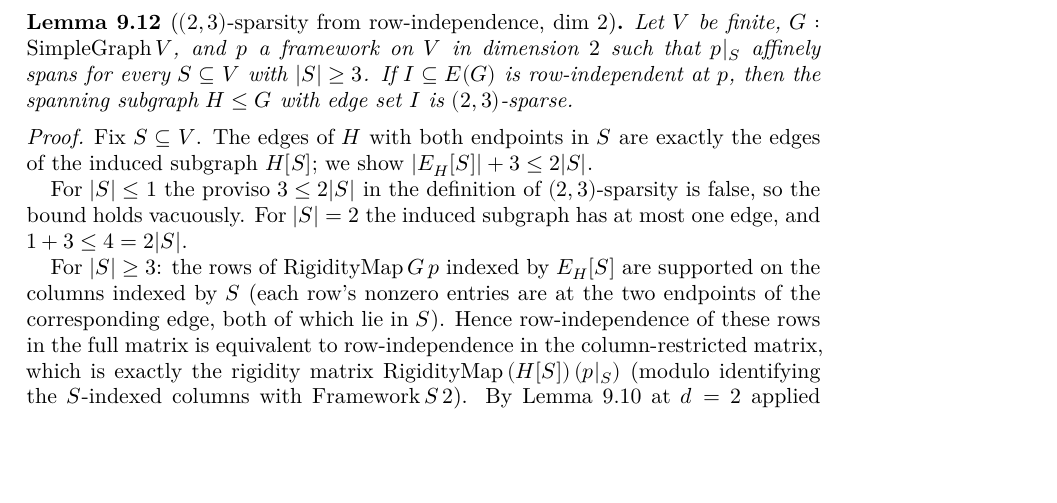
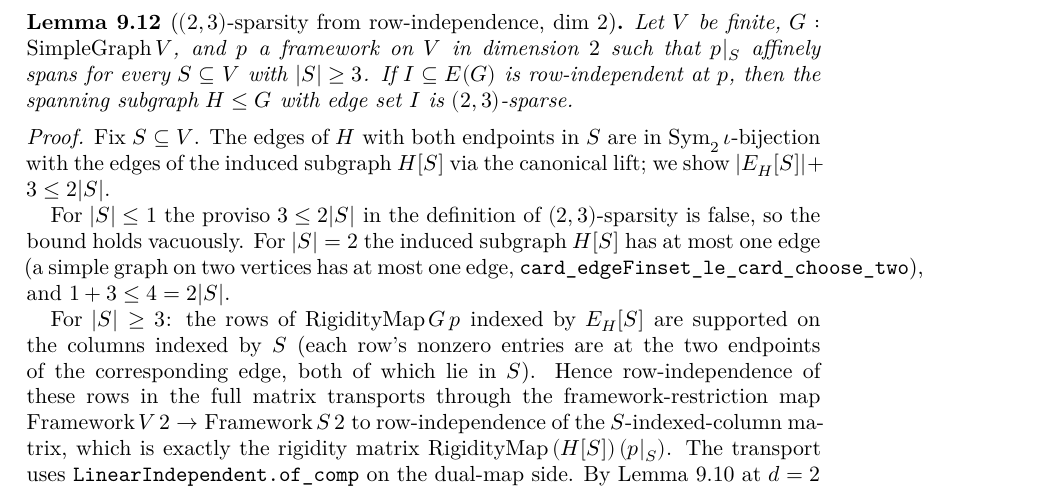
Before and after one commit to bryangingechen/CombinatorialRigidity, a LaTeX paper (blueprint/src/print.tex, which reads blueprint/src/chapter/laman-theorem.tex): part of page 25 of 26, cut so that both start at the same text, the shorter picture padded with empty space. Compiled offline with XeLaTeX.

Commit message:
feat(phase6): isSparse_of_edgeSetRowIndependent_dim_two (sparsity)
Lovász–Yemini's easy direction in dim 2: at any framework that
affinely spans on every size-≥ 3 subset, a row-independent edge set
yields a (2, 3)-sparse spanning subgraph. The substantive step of
the (⇒) direction's sparsity argument.

For |s| = 2 the conclusion follows combinatorially (a simple graph
on two vertices has at most one edge,
`card_edgeFinset_le_card_choose_two` on the induced subgraph). For
|s| ≥ 3 the proof routes through `SimpleGraph.induce`: V-side rows
indexed by edges of `H.induce ↑s` factor through the framework-
restriction map `Framework V 2 → Framework ↥s 2` (an exact equality
by `Sym2.map_mk` and `rfl` after `LinearMap.ext` + Sym2 induction);
`LinearIndependent.of_comp` on the dual side transports row-LI from
V to ↥s, and the d-general rank upper bound
`rigidityMap_finrank_range_le_of_affinelySpanning` at d = 2 closes.

Blueprint: flips `\leanok` on `lem:isSparse-of-rowIndependent-two`
and adds the `LinearIndependent.of_comp` aside in the prose proof.

Co-Authored-By: Claude Opus 4.7 (1M context) <noreply@anthropic.com>

```diff
--- a/blueprint/src/chapter/laman-theorem.tex
+++ b/blueprint/src/chapter/laman-theorem.tex
@@ -372,6 +372,8 @@ below provides one at any dimension $d$ (consumed here at $d = 2$).
 
 \begin{lemma}[$(2, 3)$-sparsity from row-independence, dim $2$]
   \label{lem:isSparse-of-rowIndependent-two}
+  \lean{SimpleGraph.isSparse_of_edgeSetRowIndependent_dim_two}
+  \leanok
   \uses{def:isSparse, def:edgeSet-rowIndependent,
     lem:rigidityMap-finrank-range-le-of-affinelySpanning,
     lem:exists-affinelySpanning-rigid-placement}
@@ -382,23 +384,29 @@ below provides one at any dimension $d$ (consumed here at $d = 2$).
   edge set $I$ is $(2, 3)$-sparse.
 \end{lemma}
 \begin{proof}
+  \leanok
   Fix $S \subseteq V$. The edges of $H$ with both endpoints in $S$
-  are exactly the edges of the induced subgraph $H[S]$; we show
+  are in $\mathrm{Sym}_{2}\,\iota$-bijection with the edges of the
+  induced subgraph $H[S]$ via the canonical lift; we show
   $|\edgesIn[H]{S}| + 3 \le 2 |S|$.
 
   For $|S| \le 1$ the proviso $3 \le 2|S|$ in the definition of
   $(2, 3)$-sparsity is false, so the bound holds vacuously. For
-  $|S| = 2$ the induced subgraph has at most one edge, and
+  $|S| = 2$ the induced subgraph $H[S]$ has at most one edge (a simple
+  graph on two vertices has at most one edge,
+  \texttt{card\_edgeFinset\_le\_card\_choose\_two}), and
   $1 + 3 \le 4 = 2 |S|$.
 
   For $|S| \ge 3$: the rows of $\mathrm{RigidityMap}\,G\,p$ indexed
   by $\edgesIn[H]{S}$ are supported on the columns indexed by $S$
   (each row's nonzero entries are at the two endpoints of the
   corresponding edge, both of which lie in $S$). Hence row-independence
-  of these rows in the full matrix is equivalent to row-independence
-  in the column-restricted matrix, which is exactly the rigidity
-  matrix $\mathrm{RigidityMap}\,(H[S])\,(p|_{S})$ (modulo identifying
-  the $S$-indexed columns with $\mathrm{Framework}\,S\,2$). By
+  of these rows in the full matrix transports through the
+  framework-restriction map $\mathrm{Framework}\,V\,2 \to
+  \mathrm{Framework}\,S\,2$ to row-independence of the
+  $S$-indexed-column matrix, which is exactly the rigidity
+  matrix $\mathrm{RigidityMap}\,(H[S])\,(p|_{S})$. The transport uses
+  \texttt{LinearIndependent.of\_comp} on the dual-map side. By
   \cref{lem:rigidityMap-finrank-range-le-of-affinelySpanning} at
   $d = 2$ applied to $H[S]$ at the affinely-spanning placement
   $p|_{S}$, the rank of that matrix is at most $2 |S| - 3$. Since
```
Also changed, not shown: 1 other file.
